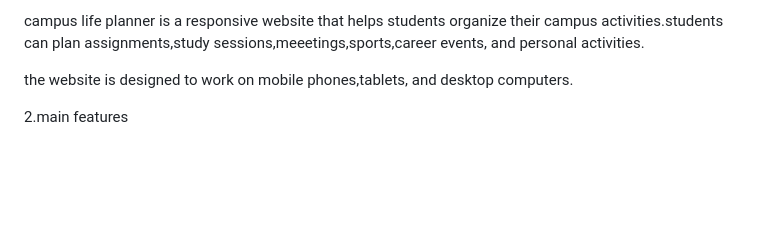
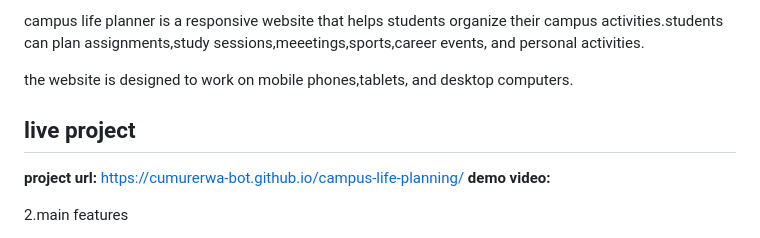
Before and after one commit to cumurerwa-bot/campus-life-planning, a Markdown page: README.md, the part around the change. Drawn GitHub-style; blank space fills up the shorter version.

```diff
--- a/README.md
+++ b/README.md
@@ -4,6 +4,10 @@ campus life planner
 campus life planner is a responsive website that helps students organize their campus activities.students can plan assignments,study sessions,meeetings,sports,career events, and personal activities.
 
 the website is designed to work on mobile phones,tablets, and desktop computers.
+
+## live project
+**project url:** https://cumurerwa-bot.github.io/campus-life-planning/
+**demo video:**
 
 2.main features
 
```
